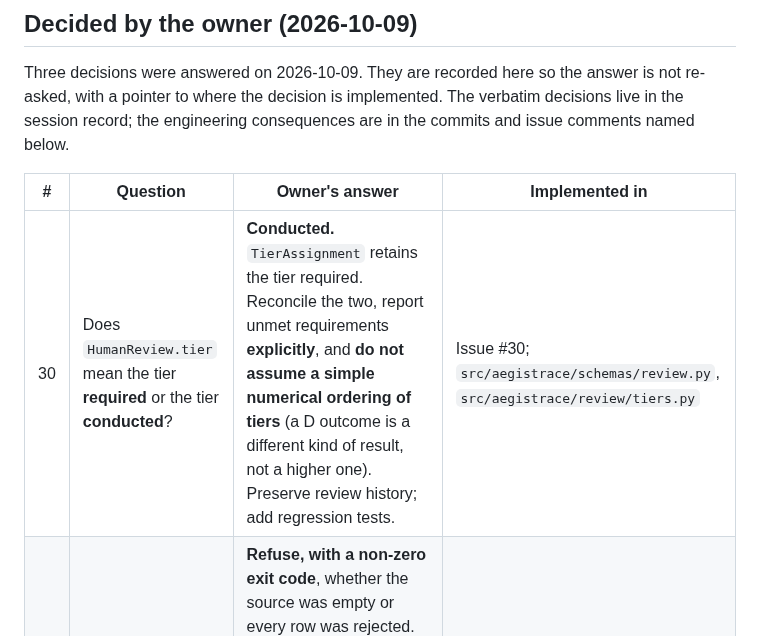
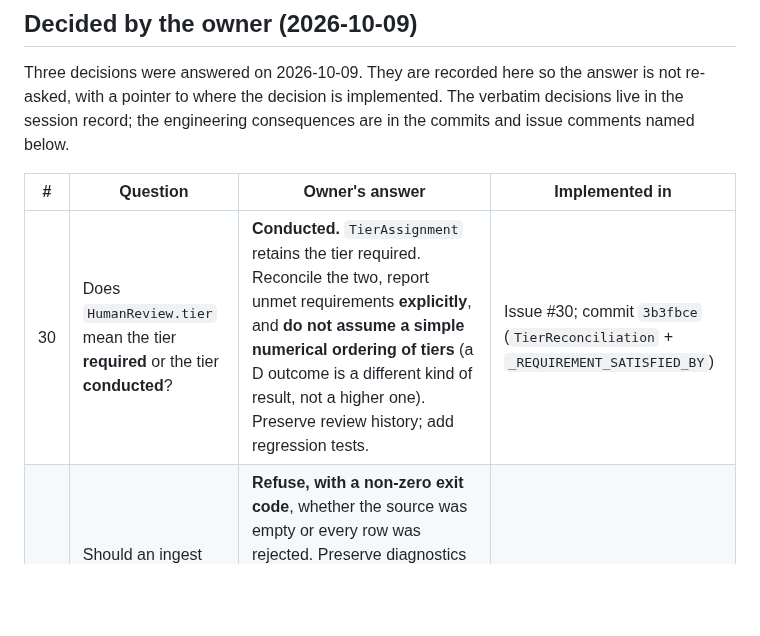
Before and after one commit to Lakshmi-Sindhu-P/AegisTrace, a Markdown page: docs/pending_decisions.md, the part around the change. Rendered like a GitHub page; blank space fills up the shorter version.

Commit message:
docs(memory): record the issue #30 tier reconciliation
Dated row appended to the decisions log for the #30 work (commit 3b3fbce): HumanReview.tier is the
tier CONDUCTED, TierAssignment.tier the tier REQUIRED, reconciled by a new TierReconciliation
FrozenSchema whose model_validator recomputes requirement_met/unmet_requirement on every
construction path. The row records the non-ordinal map, that D is never treated as "more than C",
that under-review is recorded rather than fatal, and that the delegated result was independently
re-verified with four mutations before committing.

docs/pending_decisions.md now points #30 at the commit rather than at the module paths.

Table verified at 81 contiguous rows, 0 malformed, 0 orphaned. Round-36 trace file now has 15
valid records; the #30 record that had declared the work escalated-and-pending is corrected to
completed, since it is no longer awaiting anything.

Gate: 499 passed, 95.86%, ruff clean, mypy clean, guard ratchet 0, all seven governance validators
PASS.

```diff
--- a/docs/pending_decisions.md
+++ b/docs/pending_decisions.md
@@ -23,7 +23,7 @@ record; the engineering consequences are in the commits and issue comments named
 
 | # | Question | Owner's answer | Implemented in |
 |---|---|---|---|
-| 30 | Does `HumanReview.tier` mean the tier **required** or the tier **conducted**? | **Conducted.** `TierAssignment` retains the tier required. Reconcile the two, report unmet requirements **explicitly**, and **do not assume a simple numerical ordering of tiers** (a D outcome is a different kind of result, not a higher one). Preserve review history; add regression tests. | Issue #30; `src/aegistrace/schemas/review.py`, `src/aegistrace/review/tiers.py` |
+| 30 | Does `HumanReview.tier` mean the tier **required** or the tier **conducted**? | **Conducted.** `TierAssignment` retains the tier required. Reconcile the two, report unmet requirements **explicitly**, and **do not assume a simple numerical ordering of tiers** (a D outcome is a different kind of result, not a higher one). Preserve review history; add regression tests. | Issue #30; commit `3b3fbce` (`TierReconciliation` + `_REQUIREMENT_SATISFIED_BY`) |
 | 37 | Should an ingest accepting **zero** records refuse? | **Refuse, with a non-zero exit code**, whether the source was empty or every row was rejected. Preserve diagnostics and rejection reasons. Distinguish this from a successful ingest followed by zero detections or filter matches. | Issue #37; commit `e2ba0e7` |
 | UI | Which visual direction for the local UI? | **Investigation Bench (C) as the primary shell**, with **Chain of Custody (A) as the persistent evidence/provenance system**, and **Two Witnesses (B) as a dedicated AI-assessment comparison view**. Workflow: findings → evidence inspection → AI-assessment comparison (when available) → review requirements → human decision. Document navigation, major views, component boundaries and data dependencies **before** implementation. | `docs/ui_architecture.md` (design); implementation `PLANNED, NOT IMPLEMENTED` |
 
```
Also changed, not shown: MEMORY.md (+1 -0 lines).
